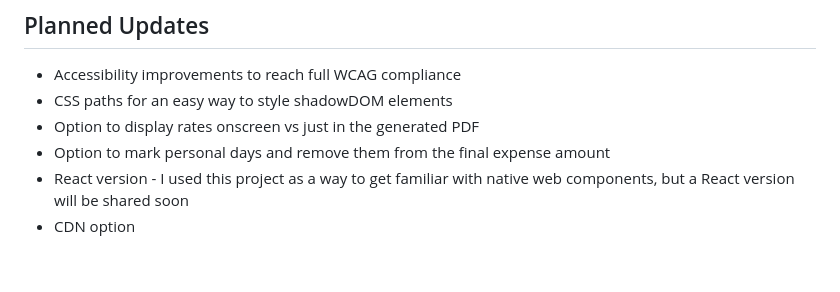
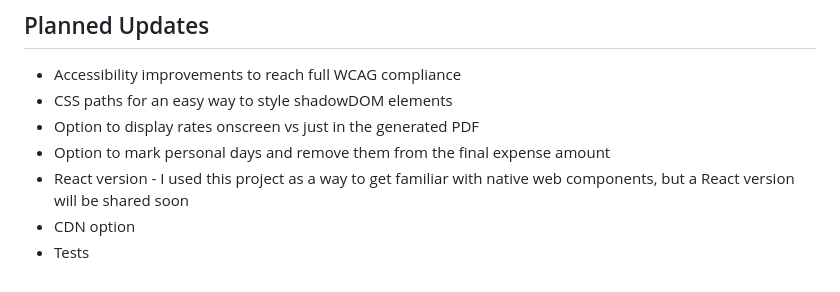
Before and after one commit to ahmad-dowla/per-diem-calculator, a Markdown page: README.md, the part around the change printed below. GitHub-like rendering.

```diff
--- a/README.md
+++ b/README.md
@@ -117,3 +117,4 @@ pdc.addEventListener('expenseUpdate', e => {
 - Option to mark personal days and remove them from the final expense amount
 - React version - I used this project as a way to get familiar with native web components, but a React version will be shared soon
 - CDN option
+- Tests
```
Also changed, not shown: other parts of README.md (+3 -3 lines).
